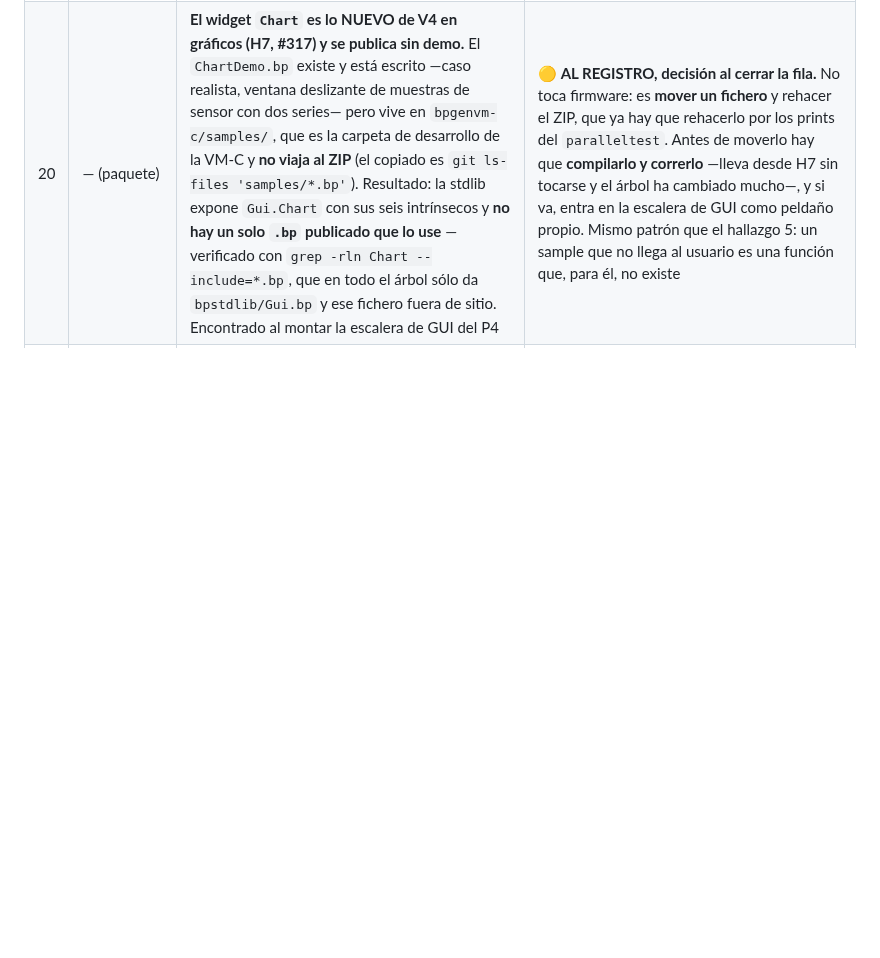
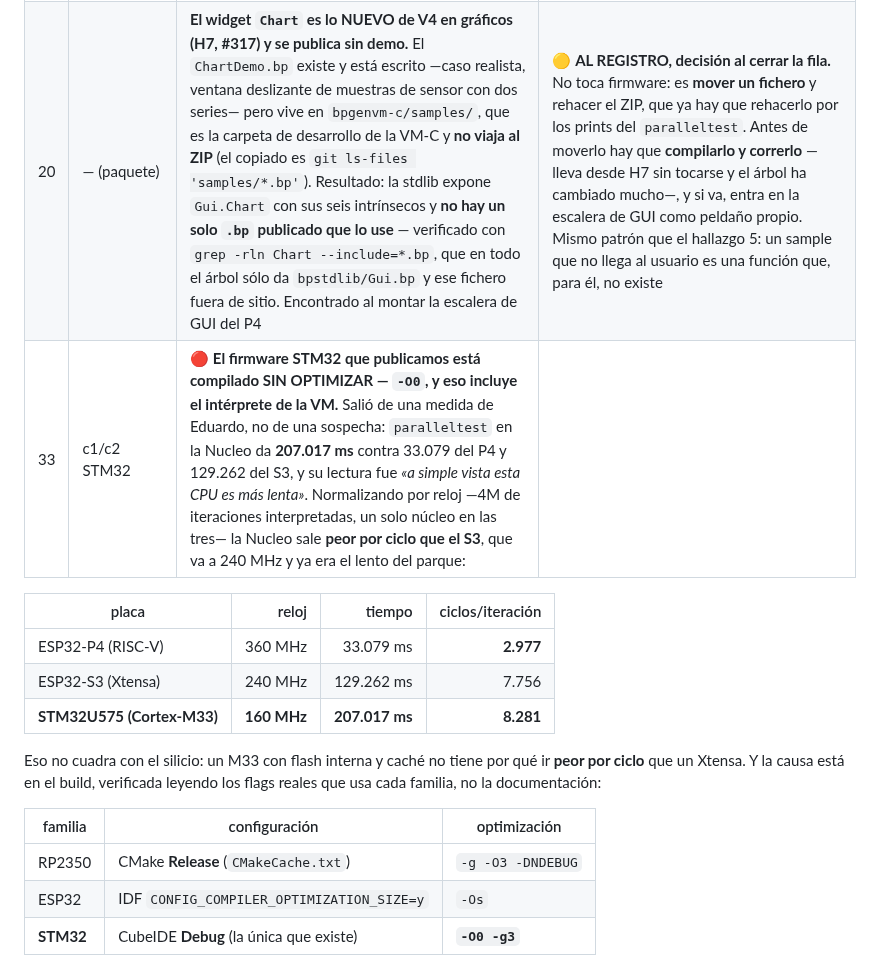
Before and after one commit to legio-e/BasicPlus, a Markdown page: docs/H13_PRUEBAS.md, the part around one of its changes. Rendered like a GitHub page; blank space fills up the shorter version.

Commit message:
docs(v4/H13): hallazgo 33 — el firmware STM32 se publica compilado a -O0
Salio de la medida de Eduardo en paralleltest, no de una sospecha: 207.017 ms en
la Nucleo contra 33.079 del P4 y 129.262 del S3. Normalizando por reloj la
Nucleo sale PEOR POR CICLO que el S3 (8.281 vs 7.756 ciclos/iteracion), y eso no
cuadra con el silicio — un M33 con flash interna y cache no tiene por que ir
peor por ciclo que un Xtensa.

Causa verificada leyendo los flags REALES de cada familia:
 - RP2350: CMake Release -> -g -O3 -DNDEBUG
 - ESP32:  CONFIG_COMPILER_OPTIMIZATION_SIZE=y -> -Os
 - STM32:  CubeIDE Debug -> -O0 -g3

Y el -O0 esta en Debug/src/subdir.mk, donde se compila el core heredado: o sea
interp.c, el bucle de despacho. En Nucleo_u575b/ solo existe la carpeta Debug.
El .cproject trae una config con -Os que no se ha usado nunca.

Nadie eligio esto: es el defecto de CubeIDE para Debug, arrastrado desde H9.
Mismo animal que el hallazgo 31 — descuido de configuracion, no mejora.

Co-Authored-By: Claude Opus 5 <noreply@anthropic.com>

```diff
--- a/docs/H13_PRUEBAS.md
+++ b/docs/H13_PRUEBAS.md
@@ -966,3 +966,19 @@ se **vuelve a probar lo que falló** — no la fila entera.
 | 6 | a1 Pico | 🔴 **El paquete no compilaba NADA que importara la stdlib.** El ZIP llevaba `bpstdlib/*.mod`, pero el compilador sólo sabe dónde están si encuentra un `BpVM.cfg` con `stdlibDir`, y ese fichero no iba dentro. En el repo funcionaba porque ahí sí existe. Encima, al no resolver `import Core` el compilador **lo omite y sigue**, así que los 4 errores salían en el código del usuario (`ExcCatchTest`) en vez de decir «no encuentro Core» | ✅ el ZIP lleva `BpVM.cfg` con rutas **relativas** (`./bpstdlib`) — `VmConfig` las resuelve contra el directorio del propio `.cfg`, así que la instalación se puede mover. **Guardián**: el montaje extrae el ZIP a un temporal FUERA del repo y compila `ExcCatchTest`; si falla, borra el ZIP. Verificado que sabe fallar. Encontrado por Eduardo («¿algún problema con el módulo Core?») |
 | 19 | b1 S3 | `BoardTest` imprime **`variant=B`** en un ESP32-S3. Los otros dos números son correctos (`gpioCount=45`, `GPIO_COUNT=45`), lo que lo empeora: **el dato falso viaja envuelto en dos verdaderos**. Sale de `bpstdlib/Pico.bp:92`, que **no es intrínseco**: cinco líneas de BP puro, `if gpioCount() >= 40 then "B" else "A"` — el umbral separa RP2350A (30 GPIO) de RP2350B (48), y los 45 del S3 caen del lado del 48. Visto por Eduardo en el log de la tanda 7 | 🟡 **AL REGISTRO, sin tocar código — freeze.** **El reencuadre es de Eduardo y cambia el diagnóstico**: `Pico.bp` **es la librería de la familia RP2350**, no una capa común; `variant()` hace lo que documenta, y lo que falla es que **se está usando una librería de un micro en otra familia porque para ésa no hay ninguna**. Alcance real: no está en el manual (sólo en `docs/H7_TASKS.md`) y el **único llamante de todo el árbol es `samples/BoardTest.bp`**. Coste de tocarlo hoy: `Pico.mod` va **embebido** en los firmwares (`MODS=(… Pico …)` en los tres `regen_*_mods.sh`) ⇒ regenerar la stdlib + los 3 `*_mods.c` + las 5 imágenes + reflashear + repetir tandas ya verdes. → **V5: librería de placa genérica** (`docs/V5_IDEAS.md`), con el dato puesto por el micro y la librería haciendo de puente |
 | 20 | — (paquete) | **El widget `Chart` es lo NUEVO de V4 en gráficos (H7, #317) y se publica sin demo.** El `ChartDemo.bp` existe y está escrito —caso realista, ventana deslizante de muestras de sensor con dos series— pero vive en `bpgenvm-c/samples/`, que es la carpeta de desarrollo de la VM-C y **no viaja al ZIP** (el copiado es `git ls-files 'samples/*.bp'`). Resultado: la stdlib expone `Gui.Chart` con sus seis intrínsecos y **no hay un solo `.bp` publicado que lo use** — verificado con `grep -rln Chart --include=*.bp`, que en todo el árbol sólo da `bpstdlib/Gui.bp` y ese fichero fuera de sitio. Encontrado al montar la escalera de GUI del P4 | 🟡 **AL REGISTRO, decisión al cerrar la fila.** No toca firmware: es **mover un fichero** y rehacer el ZIP, que ya hay que rehacerlo por los prints del `paralleltest`. Antes de moverlo hay que **compilarlo y correrlo** —lleva desde H7 sin tocarse y el árbol ha cambiado mucho—, y si va, entra en la escalera de GUI como peldaño propio. Mismo patrón que el hallazgo 5: un sample que no llega al usuario es una función que, para él, no existe |
+| 33 | c1/c2 STM32 | 🔴 **El firmware STM32 que publicamos está compilado SIN OPTIMIZAR — `-O0`, y eso incluye el intérprete de la VM.** Salió de una medida de Eduardo, no de una sospecha: `paralleltest` en la Nucleo da **207.017 ms** contra 33.079 del P4 y 129.262 del S3, y su lectura fue *«a simple vista esta CPU es más lenta»*. Normalizando por reloj —4M de iteraciones interpretadas, un solo núcleo en las tres— la Nucleo sale **peor por ciclo que el S3**, que va a 240 MHz y ya era el lento del parque:
+
+| placa | reloj | tiempo | ciclos/iteración |
+|---|--:|--:|--:|
+| ESP32-P4 (RISC-V) | 360 MHz | 33.079 ms | **2.977** |
+| ESP32-S3 (Xtensa) | 240 MHz | 129.262 ms | 7.756 |
+| **STM32U575 (Cortex-M33)** | **160 MHz** | **207.017 ms** | **8.281** |
+
+Eso no cuadra con el silicio: un M33 con flash interna y caché no tiene por qué ir **peor por ciclo** que un Xtensa. Y la causa está en el build, verificada leyendo los flags reales que usa cada familia, no la documentación:
+
+| familia | configuración | optimización |
+|---|---|---|
+| RP2350 | CMake **Release** (`CMakeCache.txt`) | `-g -O3 -DNDEBUG` |
+| ESP32 | IDF `CONFIG_COMPILER_OPTIMIZATION_SIZE=y` | `-Os` |
+| **STM32** | CubeIDE **Debug** (la única que existe) | **`-O0 -g3`** |
+
```
Also changed, not shown: other parts of docs/H13_PRUEBAS.md (+1 -0 lines).
